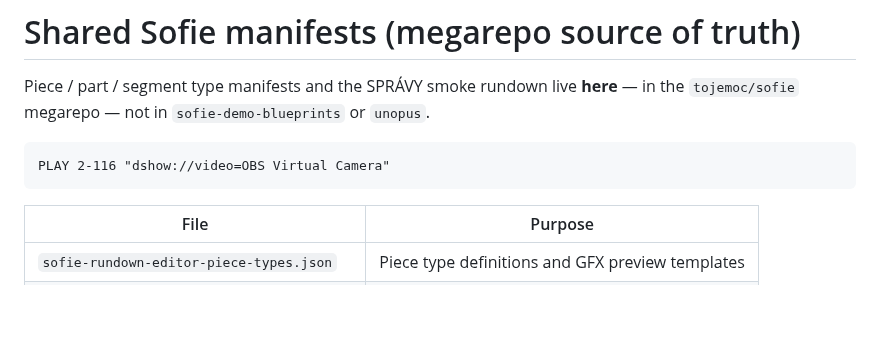
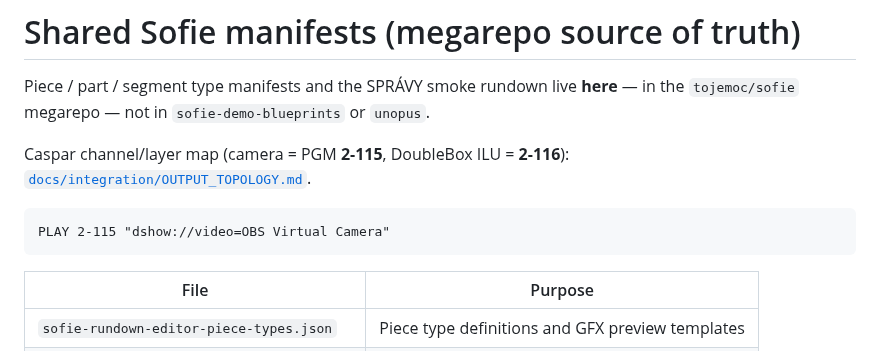
Before and after one commit to tojemoc/sofie, a Markdown page: assets/README.md, the part around the change. Drawn GitHub-style; blank space fills up the shorter version.

````diff
--- a/assets/README.md
+++ b/assets/README.md
@@ -3,8 +3,11 @@
 Piece / part / segment type manifests and the SPRÁVY smoke rundown live **here** —
 in the `tojemoc/sofie` megarepo — not in `sofie-demo-blueprints` or `unopus`.
 
+Caspar channel/layer map (camera = PGM **2-115**, DoubleBox ILU = **2-116**):
+[`docs/integration/OUTPUT_TOPOLOGY.md`](../docs/integration/OUTPUT_TOPOLOGY.md).
+
 ```
-PLAY 2-116 "dshow://video=OBS Virtual Camera"
+PLAY 2-115 "dshow://video=OBS Virtual Camera"
 ```
 
 | File | Purpose |
````
Also changed, not shown: docs/integration/DOUBLEBOX-PGM.md (+5 -4 lines), docs/integration/RE-READINESS-AND-PLAYOUT-UX.md (+5 -3 lines).
